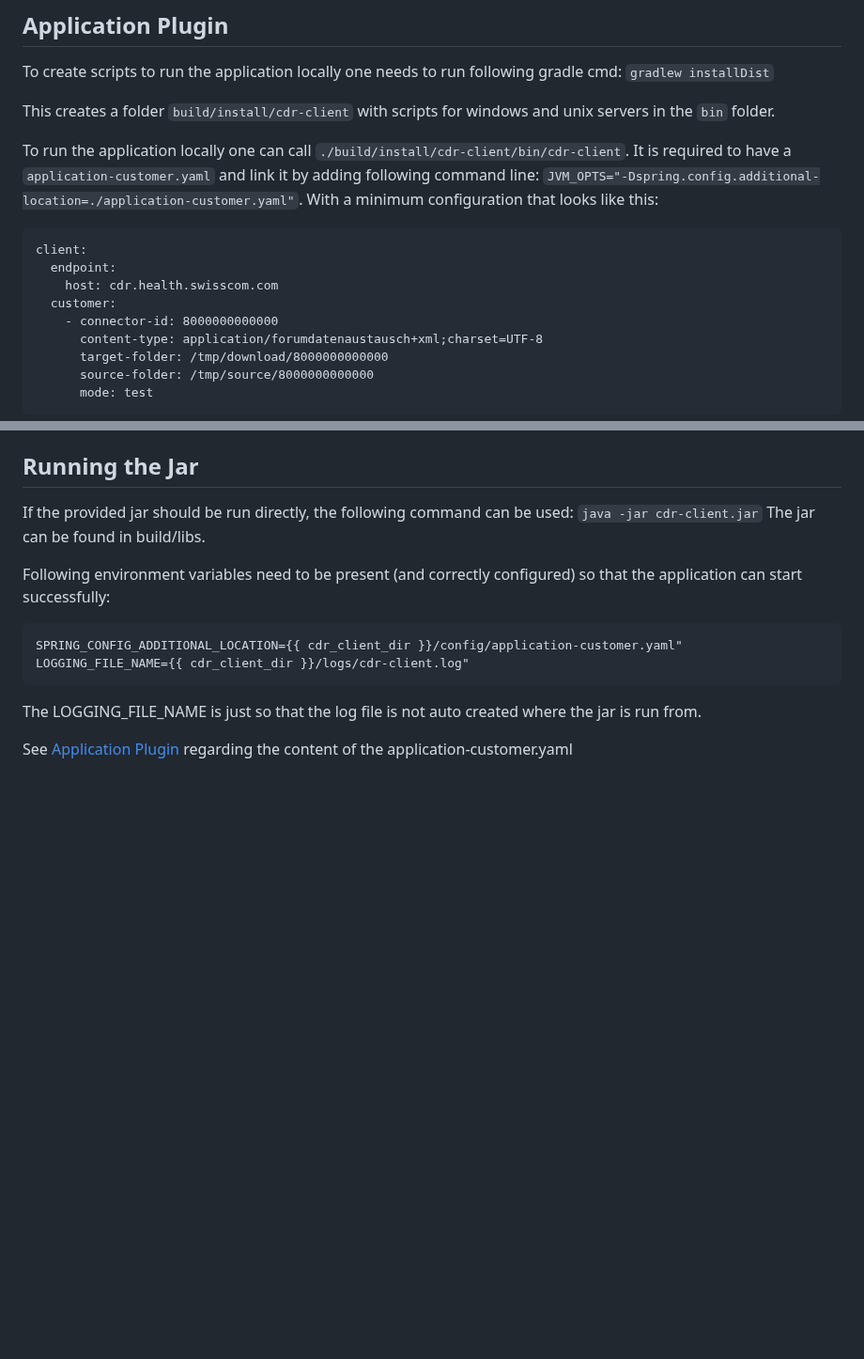
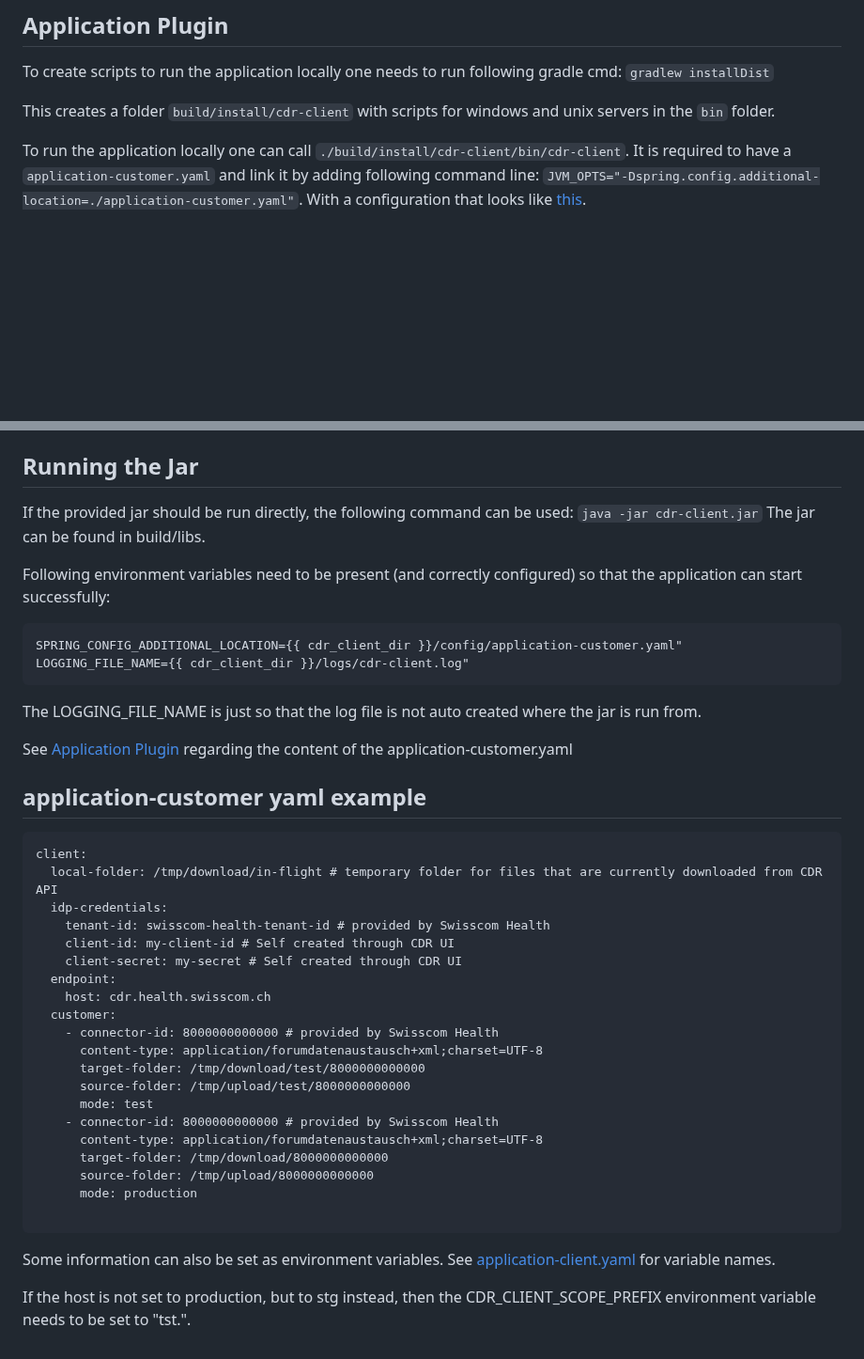
Before and after one commit to swisscom/cdr-client, a Markdown page: README.md, 2 parts joined by grey strips. Shown at 94% size. Rendered like a GitHub page; blank space fills up the shorter version.

````diff
--- a/README.md
+++ b/README.md
@@ -62,18 +88,7 @@ To create scripts to run the application locally one needs to run following grad
 This creates a folder ```build/install/cdr-client``` with scripts for windows and unix servers in the ```bin``` folder.
 
 To run the application locally one can call ```./build/install/cdr-client/bin/cdr-client```. It is required to have a ```application-customer.yaml``` and link it by adding following command line: ```JVM_OPTS="-Dspring.config.additional-location=./application-customer.yaml"```.
-With a minimum configuration that looks like this:
-```
-client:
-  endpoint:
-    host: cdr.health.swisscom.com
-  customer:
-    - connector-id: 8000000000000
-      content-type: application/forumdatenaustausch+xml;charset=UTF-8
-      target-folder: /tmp/download/8000000000000
-      source-folder: /tmp/source/8000000000000
-      mode: test
-```
+With a configuration that looks like [this](#application-customer-yaml-example).
 
 ## Running the Jar
 If the provided jar should be run directly, the following command can be used:
@@ -88,3 +103,31 @@ LOGGING_FILE_NAME={{ cdr_client_dir }}/logs/cdr-client.log"
 The LOGGING_FILE_NAME is just so that the log file is not auto created where the jar is run from.
 
 See [Application Plugin](#application-plugin) regarding the content of the application-customer.yaml
+
+## application-customer yaml example
+```
+client:
+  local-folder: /tmp/download/in-flight # temporary folder for files that are currently downloaded from CDR API
+  idp-credentials:
+    tenant-id: swisscom-health-tenant-id # provided by Swisscom Health
+    client-id: my-client-id # Self created through CDR UI
+    client-secret: my-secret # Self created through CDR UI
+  endpoint:
+    host: cdr.health.swisscom.ch
+  customer:
+    - connector-id: 8000000000000 # provided by Swisscom Health
+      content-type: application/forumdatenaustausch+xml;charset=UTF-8
+      target-folder: /tmp/download/test/8000000000000
+      source-folder: /tmp/upload/test/8000000000000
+      mode: test
+    - connector-id: 8000000000000 # provided by Swisscom Health
+      content-type: application/forumdatenaustausch+xml;charset=UTF-8
+      target-folder: /tmp/download/8000000000000
+      source-folder: /tmp/upload/8000000000000
+      mode: production
+
+```
+
+Some information can also be set as environment variables. See [application-client.yaml](./src/main/resources/config/application-client.yaml) for variable names.
+
+If the host is not set to production, but to stg instead, then the CDR_CLIENT_SCOPE_PREFIX environment variable needs to be set to "tst.".
````
Also changed, not shown: other parts of README.md (+27 -1 lines), installation/releases-overview.png (added), installation/single-release-overview.png (added), 1 other file.
